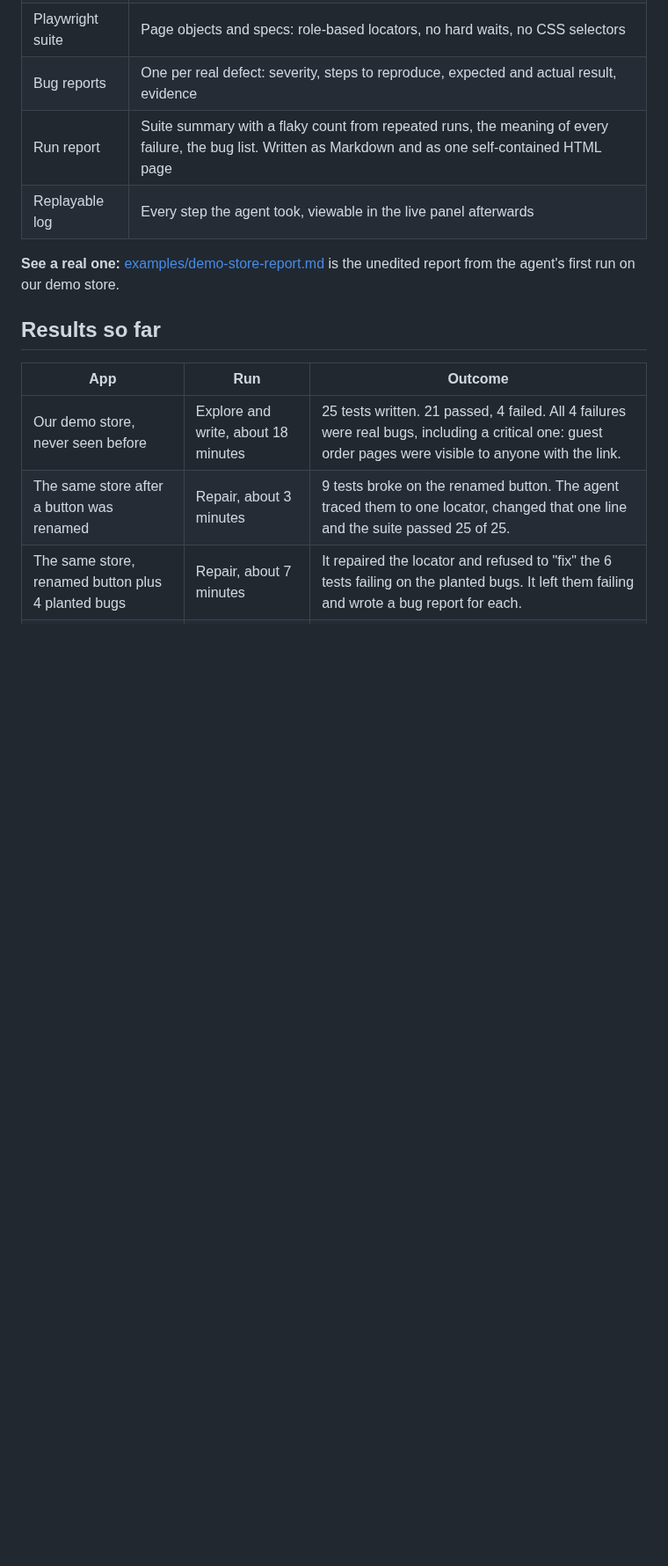
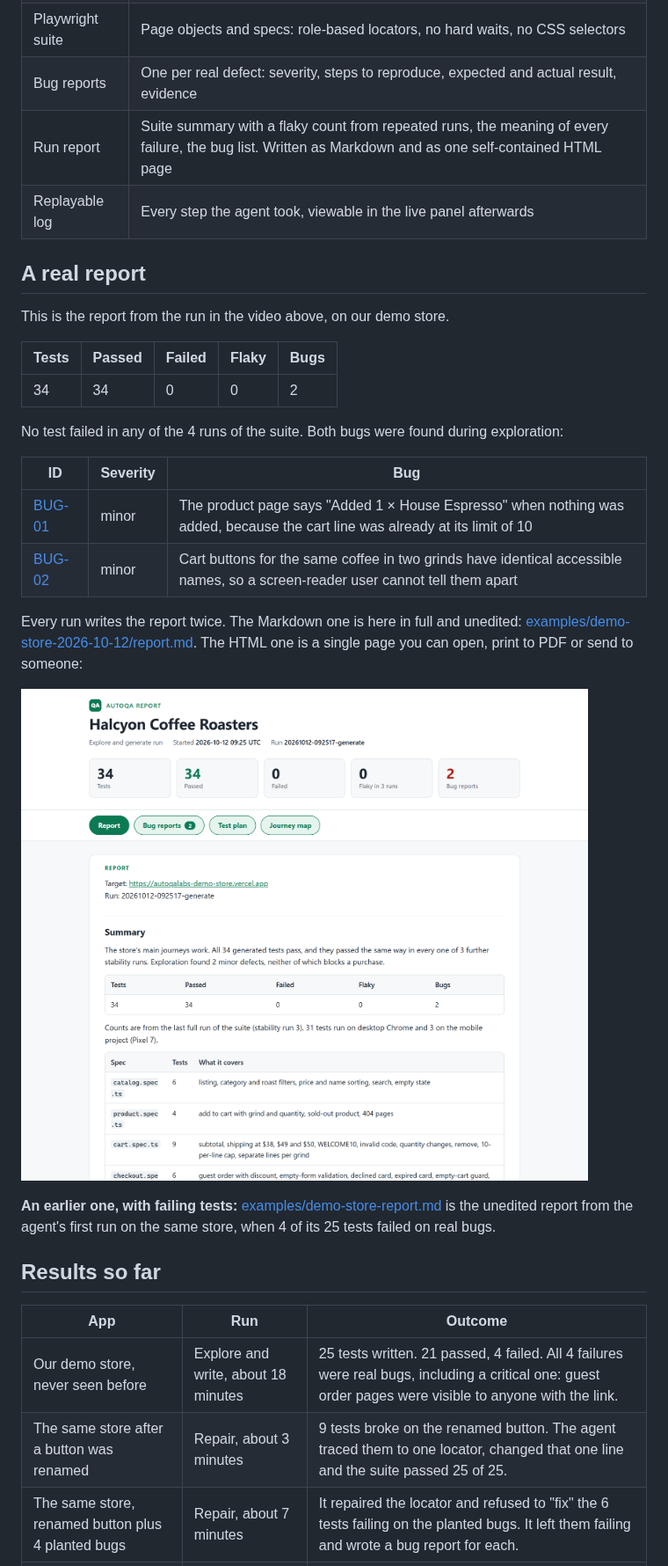
Before and after one commit to autoqalabs/autoqa-agent, a Markdown page: README.md, the part around one of its changes. Shown at 88% size. GitHub-like rendering; pictures changed too: docs/media/run-report.png (added); blank space fills up the shorter version.

Commit message:
docs: run video and latest demo store report in the README
Co-Authored-By: Claude Opus 5.5 <noreply@anthropic.com>

```diff
--- a/README.md
+++ b/README.md
@@ -70,7 +76,26 @@ npm run heal:demo
 | Run report | Suite summary with a flaky count from repeated runs, the meaning of every failure, the bug list. Written as Markdown and as one self-contained HTML page |
 | Replayable log | Every step the agent took, viewable in the live panel afterwards |
 
-**See a real one:** [examples/demo-store-report.md](examples/demo-store-report.md) is the unedited report from the agent's first run on our demo store.
+## A real report
+
+This is the report from the run in the video above, on our demo store.
+
+| Tests | Passed | Failed | Flaky | Bugs |
+| --- | --- | --- | --- | --- |
+| 34 | 34 | 0 | 0 | 2 |
+
+No test failed in any of the 4 runs of the suite. Both bugs were found during exploration:
+
+| ID | Severity | Bug |
+| --- | --- | --- |
+| [BUG-01](examples/demo-store-2026-10-12/bugs/BUG-01-added-message-at-quantity-cap.md) | minor | The product page says "Added 1 × House Espresso" when nothing was added, because the cart line was already at its limit of 10 |
+| [BUG-02](examples/demo-store-2026-10-12/bugs/BUG-02-duplicate-cart-button-names.md) | minor | Cart buttons for the same coffee in two grinds have identical accessible names, so a screen-reader user cannot tell them apart |
+
+Every run writes the report twice. The Markdown one is here in full and unedited: [examples/demo-store-2026-10-12/report.md](examples/demo-store-2026-10-12/report.md). The HTML one is a single page you can open, print to PDF or send to someone:
+
+![The HTML report from the same run: 34 tests, 34 passed, 0 failed, 0 flaky and 2 bugs, followed by the stability check and the bug list.](docs/media/run-report.png)
+
+**An earlier one, with failing tests:** [examples/demo-store-report.md](examples/demo-store-report.md) is the unedited report from the agent's first run on the same store, when 4 of its 25 tests failed on real bugs.
 
 ## Results so far
 
```
Also changed, not shown: other parts of README.md (+8 -1 lines), examples/demo-store-2026-10-12/report.md (added, +74 -0 lines), docs/media/run-video-cover.jpg (added), 2 other files.
